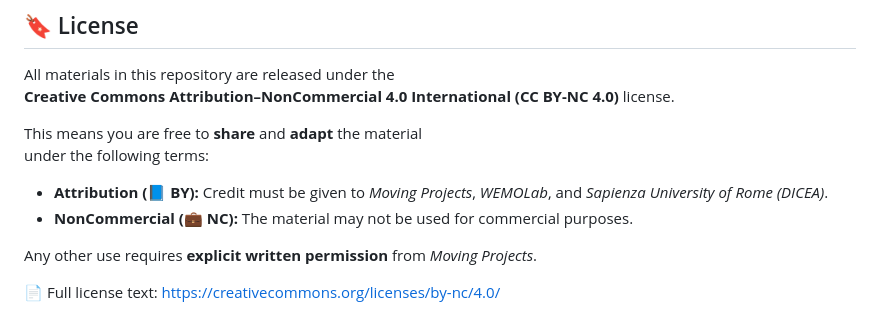
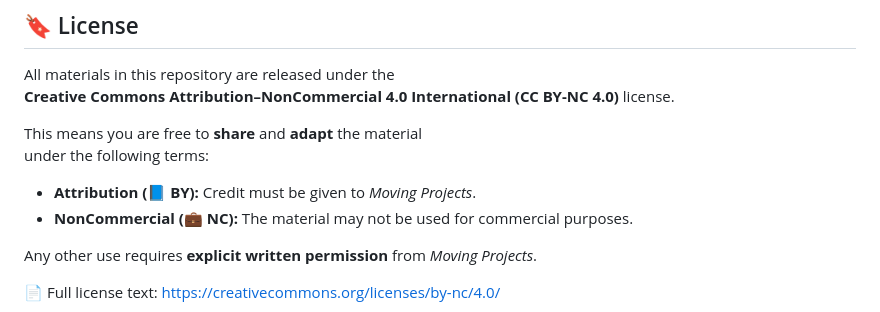
Before and after one commit to MovingProjects/thebikenet, a Markdown page: README.md, the part around the change. Drawn GitHub-style.

Commit message:
Simplify attribution credit in README
Updated attribution requirement in README.

```diff
--- a/README.md
+++ b/README.md
@@ -110,7 +110,7 @@ All materials in this repository are released under the
 This means you are free to **share** and **adapt** the material
 under the following terms:
 
-- **Attribution (📘 BY):** Credit must be given to *Moving Projects*, *WEMOLab*, and *Sapienza University of Rome (DICEA)*.
+- **Attribution (📘 BY):** Credit must be given to *Moving Projects*.
 - **NonCommercial (💼 NC):** The material may not be used for commercial purposes.
 
 Any other use requires **explicit written permission** from *Moving Projects*.
```
